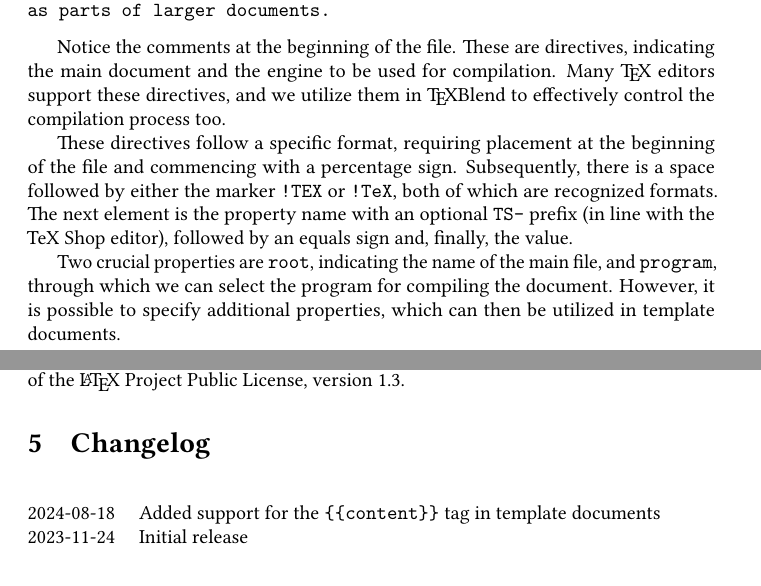
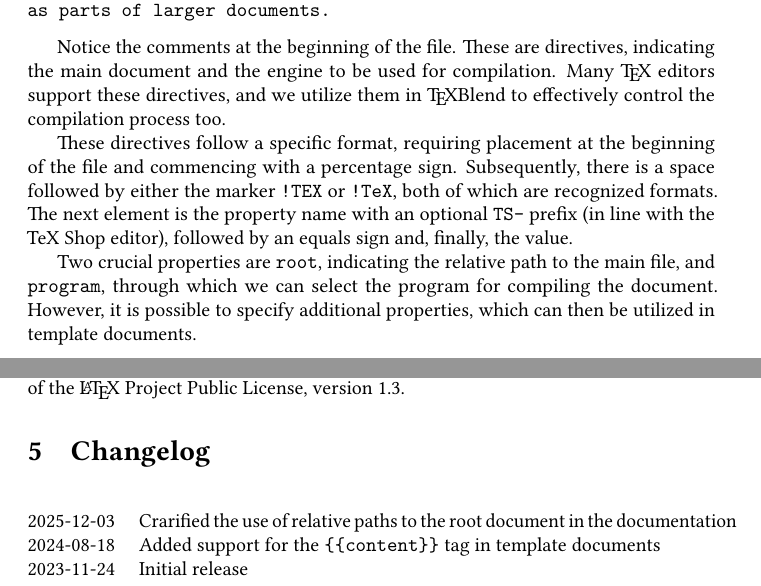
Before and after one commit to michal-h21/texblend, a LaTeX document (texblend-doc.tex, which reads intro.tex): two parts of pages 2 and 6 of 6, joined at a grey line, cut so that both start at the same text. Compiled offline with LuaLaTeX.

Commit message:
use relative path to the root file

```diff
--- a/intro.tex
+++ b/intro.tex
@@ -65,7 +65,7 @@ The next element is the property name with an optional \texttt{TS-} prefix
 (in line with the TeX Shop editor), followed by an equals sign and, finally, the
 value.
 
-Two crucial properties are \texttt{root}, indicating the name of the main file, and
+Two crucial properties are \texttt{root}, indicating the relative path to the main file, and
 \texttt{program}, through which we can select the program for compiling the document.
 However, it is possible to specify additional properties, which can then be
 utilized in template documents.
@@ -73,7 +73,7 @@ utilized in template documents.
 \subsection{Placement of the Main Document and Templates}
 \label{sec:placement}
 
-You can specify the full path to the main document in the \verb|root| property.
+You can specify the relative path to the main document in the \verb|root| property.
 \TeX Blend can also be used to compile documents using a universal template.
 The path to this template can be specified in full or can leverage the directory
 structure of TeX by placing it in a directory recognized by the KPSE library.
--- a/texblend-doc.tex
+++ b/texblend-doc.tex
@@ -40,6 +40,7 @@ under the terms of the \LaTeX\ Project Public License, version 1.3.
 
 \section{Changelog}
 \begin{changelog}
+  \change{2025-12-03}{Crarified the use of relative paths to the root document in the documentation}
   \change{2024-08-18}{Added support for the \texttt{\{\{content\}\}} tag in template documents}
   \change{2023-11-24}{Initial release}
 \end{changelog}
```
Also changed, not shown: intro.pdf (added).
